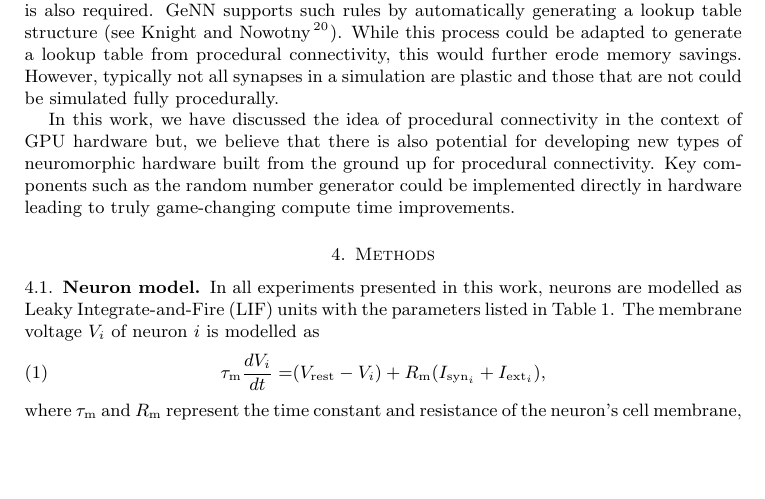
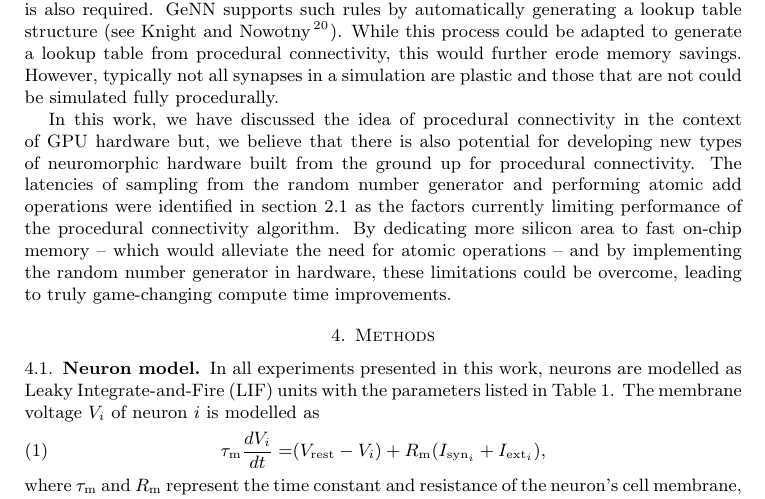
Before and after one commit to BrainsOnBoard/procedural_paper, a LaTeX paper (procedural.tex): part of page 10 of 14, cut so that both start at the same text, the shorter picture padded with empty space. Compiled offline with pdfLaTeX.

Commit message:
hardware comment

```diff
--- a/procedural.tex
+++ b/procedural.tex
@@ -328,7 +328,8 @@ While this process could be adapted to generate a lookup table from procedural c
 However, typically not all synapses in a simulation are plastic and those that are not could be simulated fully procedurally.
 
 In this work, we have discussed the idea of procedural connectivity in the context of GPU hardware but, we believe that there is also potential for developing new types of neuromorphic hardware built from the ground up for procedural connectivity.
-Key components such as the random number generator could be implemented directly in hardware leading to truly game-changing compute time improvements.
+The latencies of sampling from the random number generator and performing atomic add operations were identified in section~\ref{sec:results/procedural} as the factors currently limiting performance of the procedural connectivity algorithm.
+By dedicating more silicon area to fast on-chip memory -- which would alleviate the need for atomic operations -- and by implementing the random number generator in hardware, these limitations could be overcome, leading to truly game-changing compute time improvements.
 %
 \section{Methods}
 \begin{table}
```
Also changed, not shown: procedural.pdf.
